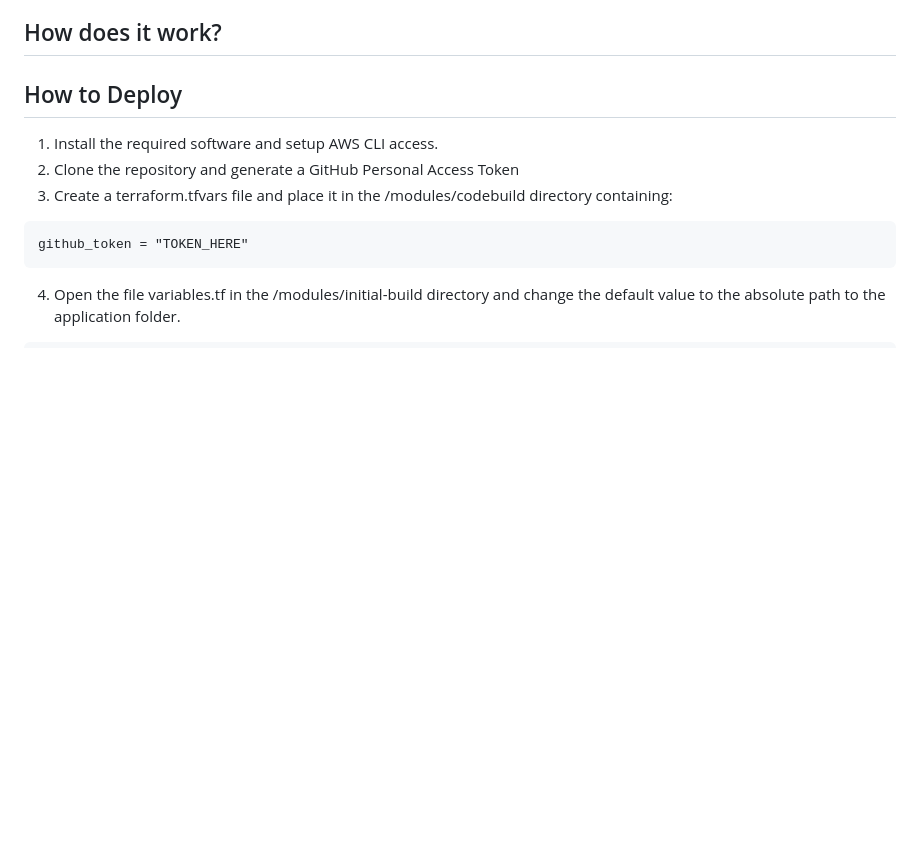
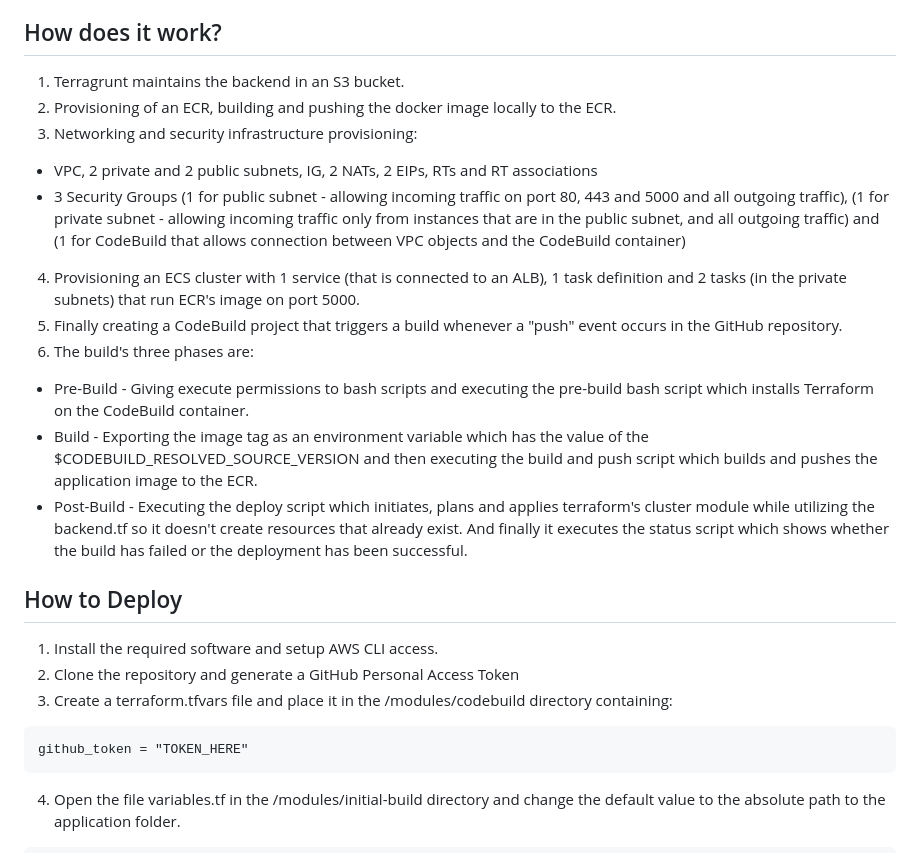
Before and after one commit to stoyandg/demo2, a Markdown page: README.md, the part around the change. Rendered like a GitHub page; blank space fills up the shorter version.

```diff
--- a/README.md
+++ b/README.md
@@ -45,7 +45,17 @@ Versions of the software used:
 
 ## How does it work?
 
-
+1. Terragrunt maintains the backend in an S3 bucket.
+2. Provisioning of an ECR, building and pushing the docker image locally to the ECR.
+3. Networking and security infrastructure provisioning:
+  - VPC, 2 private and 2 public subnets, IG, 2 NATs, 2 EIPs, RTs and RT associations
+  - 3 Security Groups (1 for public subnet - allowing incoming traffic on port 80, 443 and 5000 and all outgoing traffic), (1 for private subnet - allowing incoming traffic only from instances that are in the public subnet, and all outgoing traffic) and (1 for CodeBuild that allows connection between VPC objects and the CodeBuild container)
+4. Provisioning an ECS cluster with 1 service (that is connected to an ALB), 1 task definition and 2 tasks (in the private subnets) that run ECR's image on port 5000.
+5. Finally creating a CodeBuild project that triggers a build whenever a "push" event occurs in the GitHub repository.
+6. The build's three phases are:
+  - Pre-Build - Giving execute permissions to bash scripts and executing the pre-build bash script which installs Terraform on the CodeBuild container.
+  - Build - Exporting the image tag as an environment variable which has the value of the $CODEBUILD_RESOLVED_SOURCE_VERSION and then executing the build and push script which builds and pushes the application image to the ECR.
+  - Post-Build - Executing the deploy script which initiates, plans and applies terraform's cluster module while utilizing the backend.tf so it doesn't create resources that already exist. And finally it executes the status script which shows whether the build has failed or the deployment has been successful.
 
 ## How to Deploy
 1. Install the required software and setup AWS CLI access.
```
